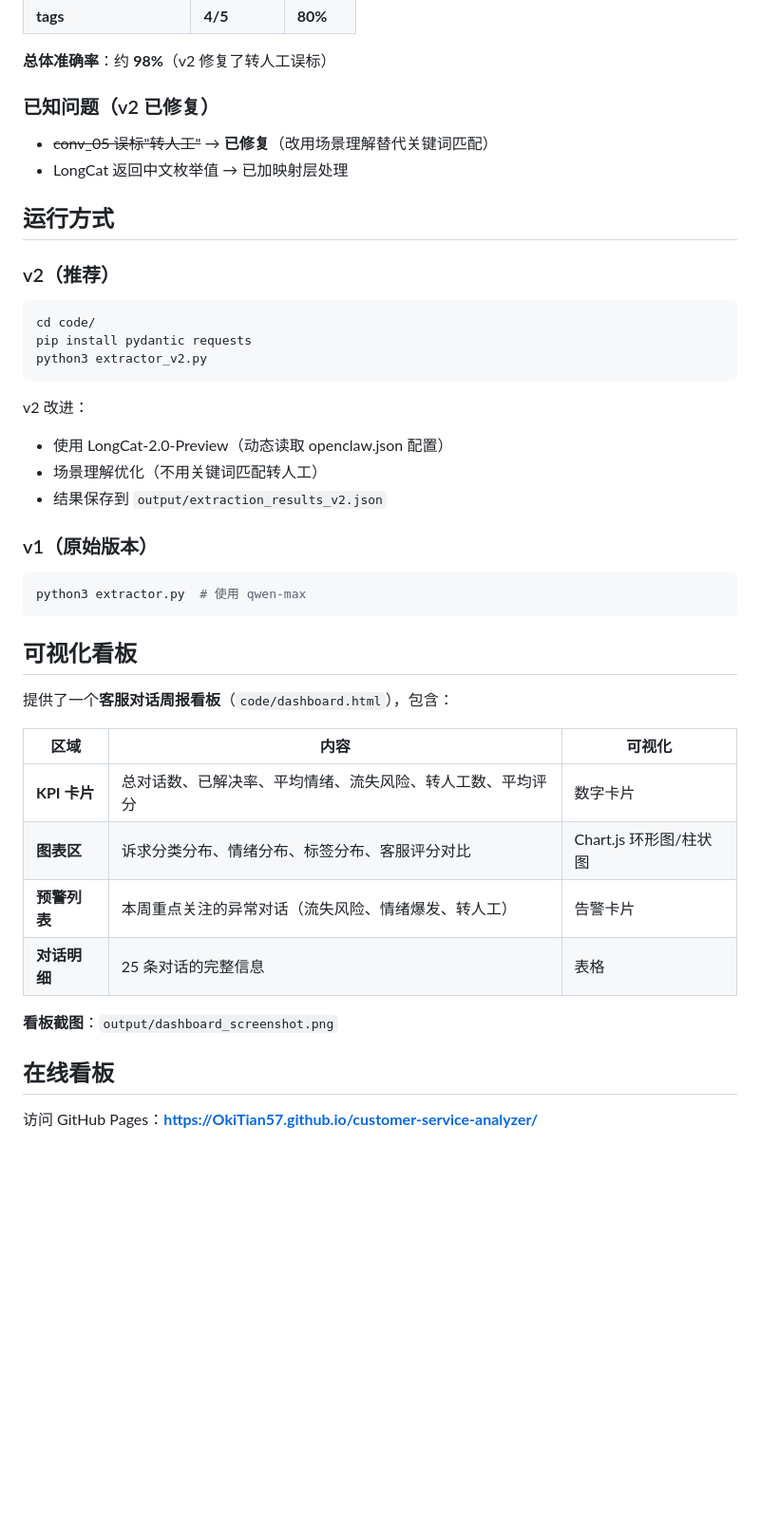
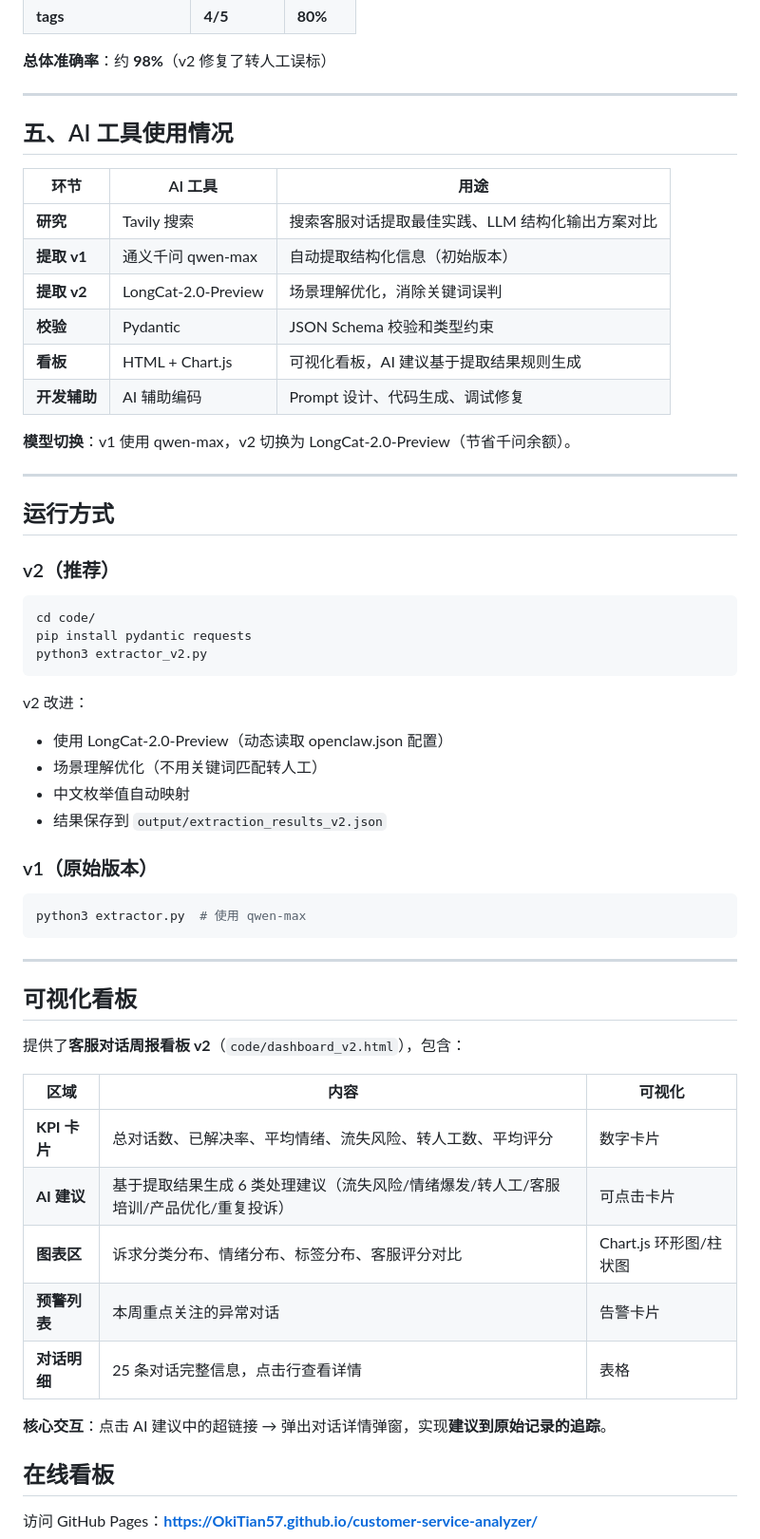
Before and after one commit to OkiTian57/customer-service-analyzer, a Markdown page: README.md, the part around one of its changes. Shown at 95% size. Drawn GitHub-style; blank space fills up the shorter version.

````diff
--- a/README.md
+++ b/README.md
@@ -127,10 +115,22 @@
 
 **总体准确率**：约 **98%**（v2 修复了转人工误标）
 
-### 已知问题（v2 已修复）
+---
 
-- ~~conv_05 误标"转人工"~~ → **已修复**（改用场景理解替代关键词匹配）
-- LongCat 返回中文枚举值 → 已加映射层处理
+## 五、AI 工具使用情况
+
+| 环节 | AI 工具 | 用途 |
+|------|---------|------|
+| **研究** | Tavily 搜索 | 搜索客服对话提取最佳实践、LLM 结构化输出方案对比 |
+| **提取 v1** | 通义千问 qwen-max | 自动提取结构化信息（初始版本） |
+| **提取 v2** | LongCat-2.0-Preview | 场景理解优化，消除关键词误判 |
+| **校验** | Pydantic | JSON Schema 校验和类型约束 |
+| **看板** | HTML + Chart.js | 可视化看板，AI 建议基于提取结果规则生成 |
+| **开发辅助** | AI 辅助编码 | Prompt 设计、代码生成、调试修复 |
+
+**模型切换**：v1 使用 qwen-max，v2 切换为 LongCat-2.0-Preview（节省千问余额）。
+
+---
 
 ## 运行方式
 
@@ -144,6 +144,7 @@ python3 extractor_v2.py
 v2 改进：
 - 使用 LongCat-2.0-Preview（动态读取 openclaw.json 配置）
 - 场景理解优化（不用关键词匹配转人工）
+- 中文枚举值自动映射
 - 结果保存到 `output/extraction_results_v2.json`
 
 ### v1（原始版本）
@@ -151,18 +152,21 @@ v2 改进：
 python3 extractor.py  # 使用 qwen-max
 ```
 
+---
+
 ## 可视化看板
 
-提供了一个**客服对话周报看板**（`code/dashboard.html`），包含：
+提供了**客服对话周报看板 v2**（`code/dashboard_v2.html`），包含：
 
 | 区域 | 内容 | 可视化 |
 |------|------|--------|
 | **KPI 卡片** | 总对话数、已解决率、平均情绪、流失风险、转人工数、平均评分 | 数字卡片 |
+| **AI 建议** | 基于提取结果生成 6 类处理建议（流失风险/情绪爆发/转人工/客服培训/产品优化/重复投诉） | 可点击卡片 |
 | **图表区** | 诉求分类分布、情绪分布、标签分布、客服评分对比 | Chart.js 环形图/柱状图 |
-| **预警列表** | 本周重点关注的异常对话（流失风险、情绪爆发、转人工） | 告警卡片 |
-| **对话明细** | 25 条对话的完整信息 | 表格 |
+| **预警列表** | 本周重点关注的异常对话 | 告警卡片 |
+| **对话明细** | 25 条对话完整信息，点击行查看详情 | 表格 |
 
-**看板截图**：`output/dashboard_screenshot.png`
+**核心交互**：点击 AI 建议中的超链接 → 弹出对话详情弹窗，实现**建议到原始记录的追踪**。
 
 ## 在线看板
 
````
Also changed, not shown: other parts of README.md (+29 -52 lines).
